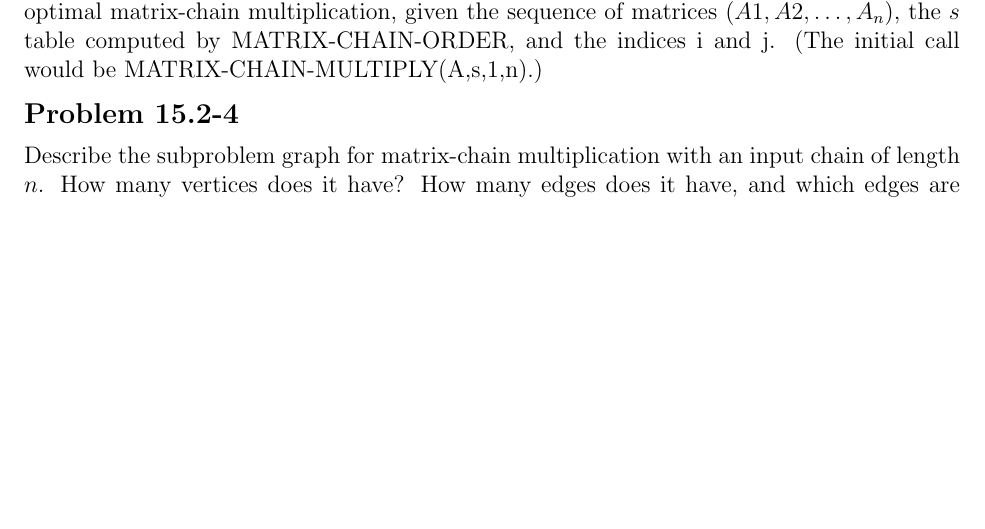
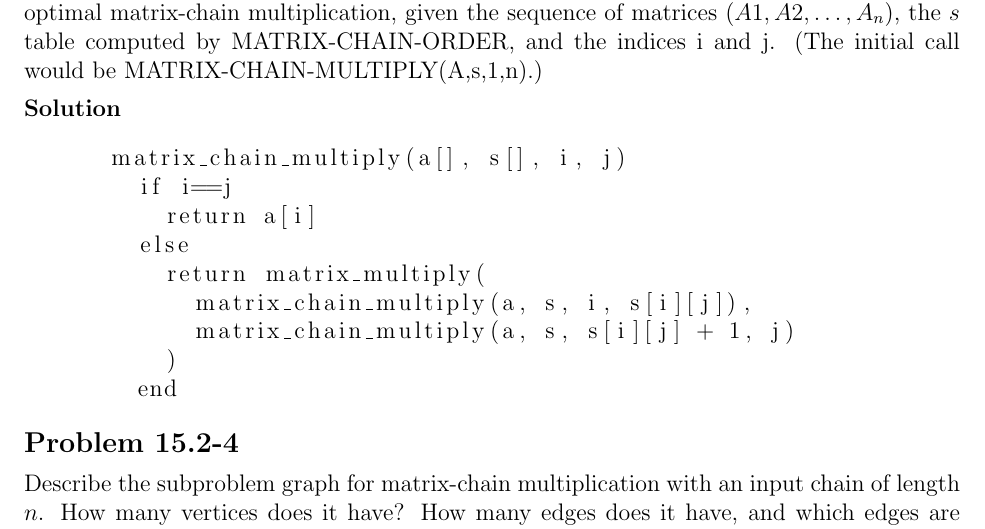
Before and after one commit to erichmenge/latex_for_homework, a LaTeX problem sheet (4041/homework_5/homework_5.tex): part of page 3 of 3 before the commit and part of page 3 of 4 after it, cut so that both start at the same text, the shorter picture padded with empty space. Compiled offline with pdfLaTeX.

Commit message:
Finish another problem.

```diff
--- a/4041/homework_5/homework_5.tex
+++ b/4041/homework_5/homework_5.tex
@@ -1,6 +1,7 @@
 \input{../../preamble.tex}
 \input{../class_info.tex}
 \usepackage{graphicx}
+\usepackage{listings}
 
 \sethomeworknumber{5}
 
@@ -47,6 +48,19 @@
   Give a recursive algorithm MATRIX-CHAIN-MULTIPLY(A,s,i,j) that actually performs the optimal matrix-chain
   multiplication, given the sequence of matrices $(A1, A2, \ldots, A_n)$, the $s$ table computed by MATRIX-CHAIN-ORDER, and
   the indices i and j. (The initial call would be MATRIX-CHAIN-MULTIPLY(A,s,1,n).)
+  \begin{solution}
+    \begin{lstlisting}
+      matrix_chain_multiply(a[], s[], i, j)
+        if i==j
+          return a[i]
+        else
+          return matrix_multiply(
+            matrix_chain_multiply(a, s, i, s[i][j]),
+            matrix_chain_multiply(a, s, s[i][j] + 1, j)
+          )
+        end
+    \end{lstlisting}
+  \end{solution}
 \end{problem}
 
 \begin{problem}{15.2-4}
```
